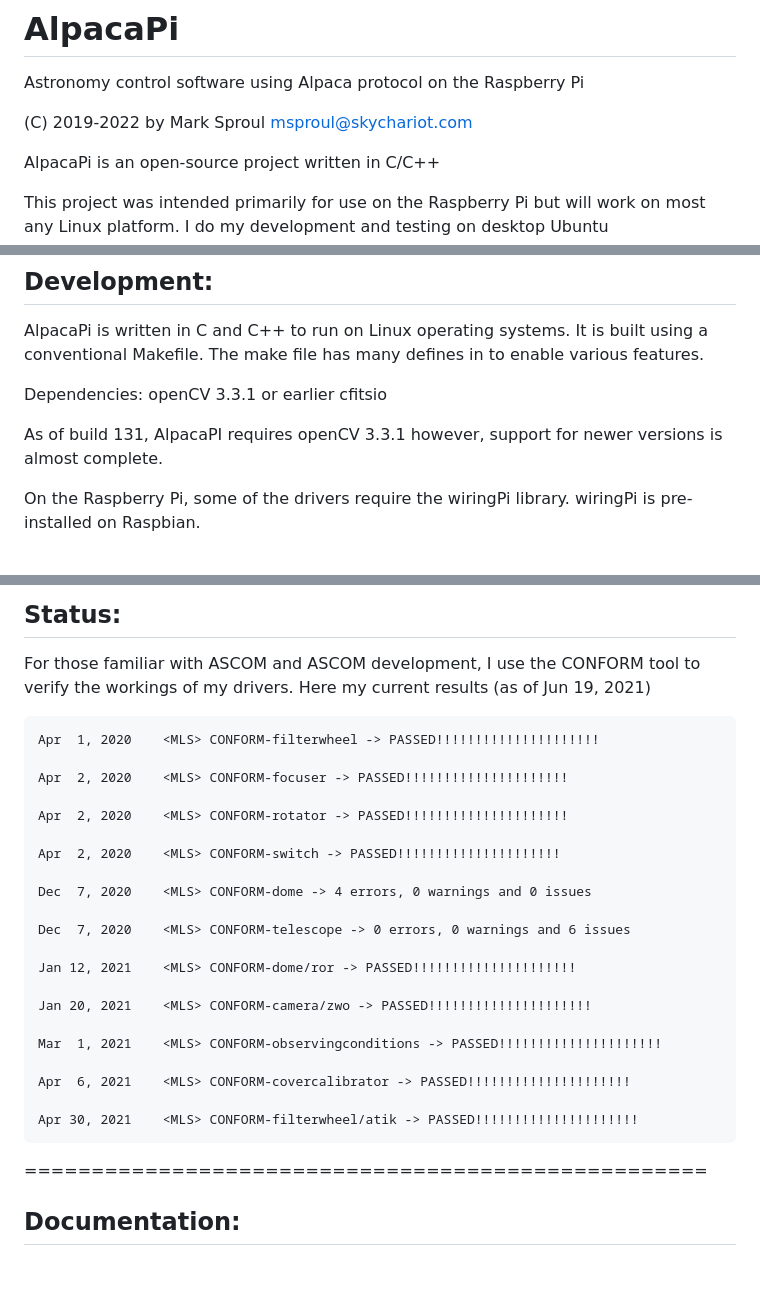
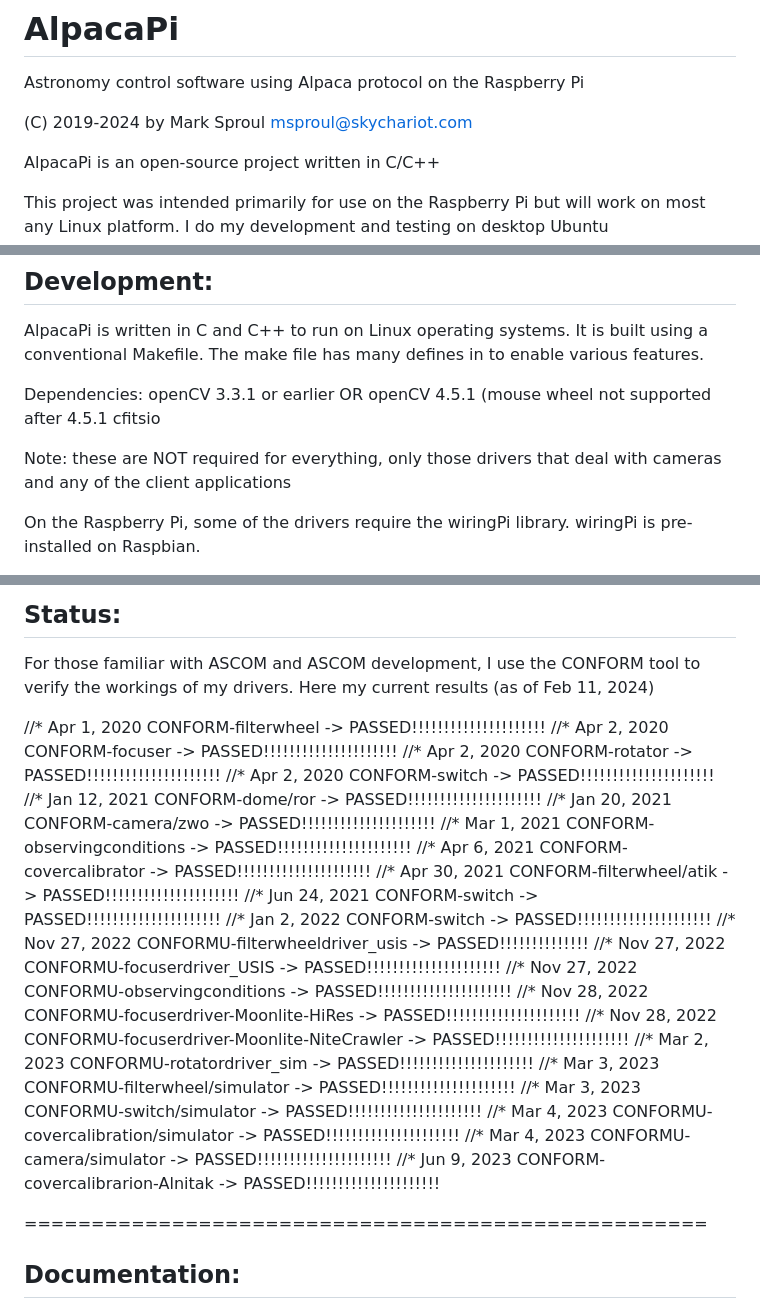
Before and after one commit to msproul/AlpacaPi, a Markdown page: README.md, 3 parts joined by grey strips. Drawn GitHub-style; blank space fills up the shorter version.

```diff
--- a/README.md
+++ b/README.md
@@ -1,7 +1,7 @@
 # AlpacaPi
 Astronomy control software using Alpaca protocol on the Raspberry Pi
 
-(C) 2019-2022 by Mark Sproul msproul@skychariot.com
+(C) 2019-2024 by Mark Sproul msproul@skychariot.com
 
 AlpacaPi is an open-source project written in C/C++
 
@@ -120,9 +120,12 @@ The make file has many defines in to enable various features.
 
 Dependencies:
 	openCV 3.3.1 or earlier
+		OR
+	openCV 4.5.1 (mouse wheel not supported after 4.5.1
 	cfitsio
 
-As of build 131, AlpacaPI requires openCV 3.3.1 however, support for newer versions is almost complete.
+Note: these are NOT required for everything,
+only those drivers that deal with cameras and any of the client applications
 
 On the Raspberry Pi, some of the drivers require the wiringPi library.
 wiringPi is pre-installed on Raspbian.
@@ -156,29 +159,31 @@ AlpacaPi has been tested on the following platforms
 
 For those familiar with ASCOM and ASCOM development, I use the CONFORM tool to
 verify the workings of my drivers.  Here my current results
-(as of Jun 19, 2021)
+(as of Feb 11, 2024)
 
-	Apr  1,	2020	<MLS> CONFORM-filterwheel -> PASSED!!!!!!!!!!!!!!!!!!!!!
+//*	Apr  1,	2020	<MLS> CONFORM-filterwheel -> PASSED!!!!!!!!!!!!!!!!!!!!!
+//*	Apr  2,	2020	<MLS> CONFORM-focuser -> PASSED!!!!!!!!!!!!!!!!!!!!!
+//*	Apr  2,	2020	<MLS> CONFORM-rotator -> PASSED!!!!!!!!!!!!!!!!!!!!!
+//*	Apr  2,	2020	<MLS> CONFORM-switch -> PASSED!!!!!!!!!!!!!!!!!!!!!
+//*	Jan 12,	2021	<MLS> CONFORM-dome/ror -> PASSED!!!!!!!!!!!!!!!!!!!!!
+//*	Jan 20,	2021	<MLS> CONFORM-camera/zwo -> PASSED!!!!!!!!!!!!!!!!!!!!!
+//*	Mar  1,	2021	<MLS> CONFORM-observingconditions -> PASSED!!!!!!!!!!!!!!!!!!!!!
+//*	Apr  6,	2021	<MLS> CONFORM-covercalibrator -> PASSED!!!!!!!!!!!!!!!!!!!!!
+//*	Apr 30,	2021	<MLS> CONFORM-filterwheel/atik -> PASSED!!!!!!!!!!!!!!!!!!!!!
+//*	Jun 24,	2021	<MLS> CONFORM-switch -> PASSED!!!!!!!!!!!!!!!!!!!!!
+//*	Jan  2,	2022	<MLS> CONFORM-switch -> PASSED!!!!!!!!!!!!!!!!!!!!!
+//*	Nov 27,	2022	<MLS> CONFORMU-filterwheeldriver_usis -> PASSED!!!!!!!!!!!!!!
+//*	Nov 27,	2022	<MLS> CONFORMU-focuserdriver_USIS -> PASSED!!!!!!!!!!!!!!!!!!!!!
+//*	Nov 27,	2022	<MLS> CONFORMU-observingconditions -> PASSED!!!!!!!!!!!!!!!!!!!!!
+//*	Nov 28,	2022	<MLS> CONFORMU-focuserdriver-Moonlite-HiRes -> PASSED!!!!!!!!!!!!!!!!!!!!!
+//*	Nov 28,	2022	<MLS> CONFORMU-focuserdriver-Moonlite-NiteCrawler -> PASSED!!!!!!!!!!!!!!!!!!!!!
+//*	Mar  2,	2023	<MLS> CONFORMU-rotatordriver_sim -> PASSED!!!!!!!!!!!!!!!!!!!!!
+//*	Mar  3,	2023	<MLS> CONFORMU-filterwheel/simulator -> PASSED!!!!!!!!!!!!!!!!!!!!!
+//*	Mar  3,	2023	<MLS> CONFORMU-switch/simulator -> PASSED!!!!!!!!!!!!!!!!!!!!!
+//*	Mar  4,	2023	<MLS> CONFORMU-covercalibration/simulator -> PASSED!!!!!!!!!!!!!!!!!!!!!
+//*	Mar  4,	2023	<MLS> CONFORMU-camera/simulator -> PASSED!!!!!!!!!!!!!!!!!!!!!
+//*	Jun  9,	2023	<MLS> CONFORM-covercalibrarion-Alnitak -> PASSED!!!!!!!!!!!!!!!!!!!!!
 
-	Apr  2,	2020	<MLS> CONFORM-focuser -> PASSED!!!!!!!!!!!!!!!!!!!!!
-
-	Apr  2,	2020	<MLS> CONFORM-rotator -> PASSED!!!!!!!!!!!!!!!!!!!!!
-
-	Apr  2,	2020	<MLS> CONFORM-switch -> PASSED!!!!!!!!!!!!!!!!!!!!!
-
-	Dec  7,	2020	<MLS> CONFORM-dome -> 4 errors, 0 warnings and 0 issues
-
-	Dec  7,	2020	<MLS> CONFORM-telescope -> 0 errors, 0 warnings and 6 issues
-
-	Jan 12,	2021	<MLS> CONFORM-dome/ror -> PASSED!!!!!!!!!!!!!!!!!!!!!
-
-	Jan 20,	2021	<MLS> CONFORM-camera/zwo -> PASSED!!!!!!!!!!!!!!!!!!!!!
-
-	Mar  1,	2021	<MLS> CONFORM-observingconditions -> PASSED!!!!!!!!!!!!!!!!!!!!!
-
-	Apr  6,	2021	<MLS> CONFORM-covercalibrator -> PASSED!!!!!!!!!!!!!!!!!!!!!
-
-	Apr 30,	2021	<MLS> CONFORM-filterwheel/atik -> PASSED!!!!!!!!!!!!!!!!!!!!!
 
 ===================================================
 
```
